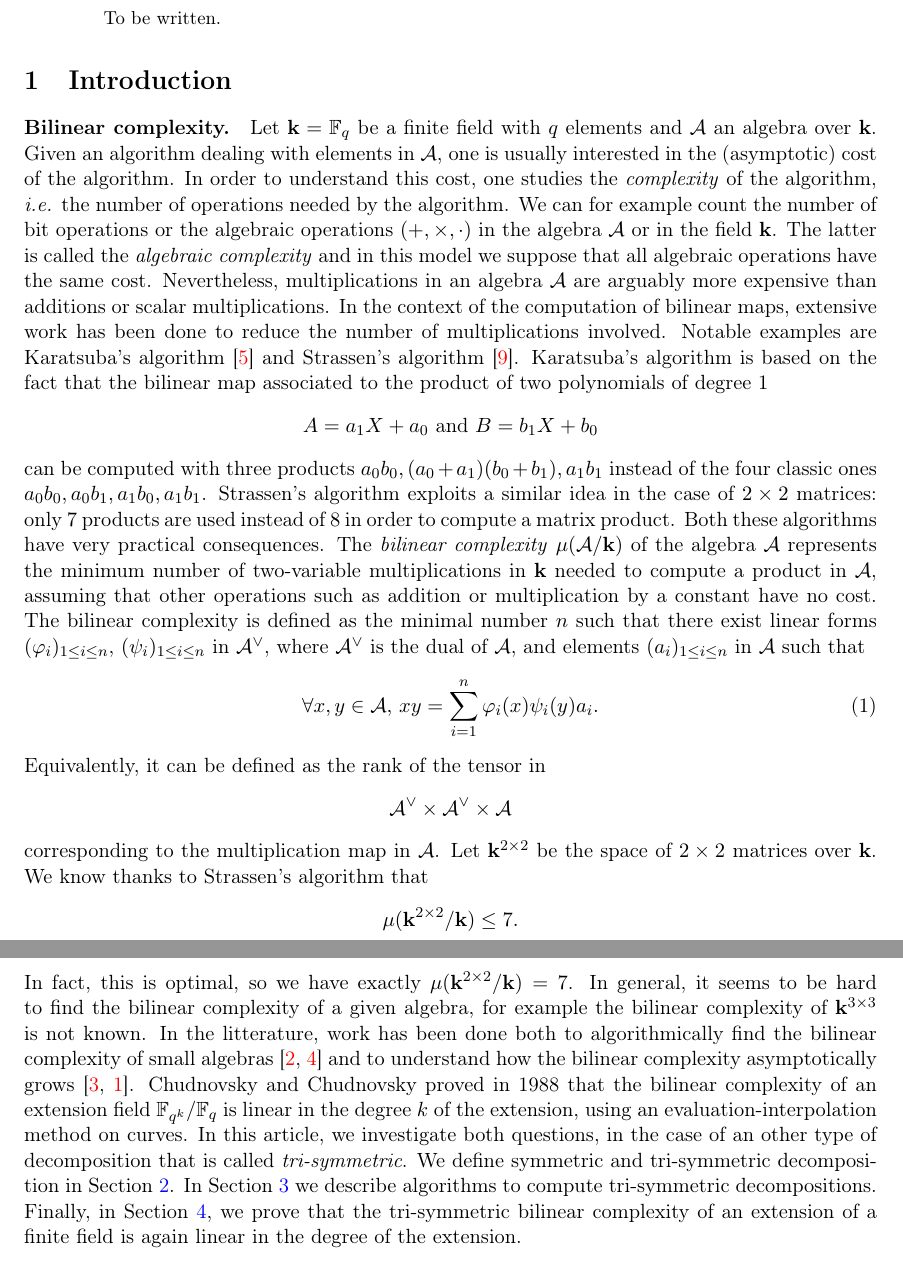
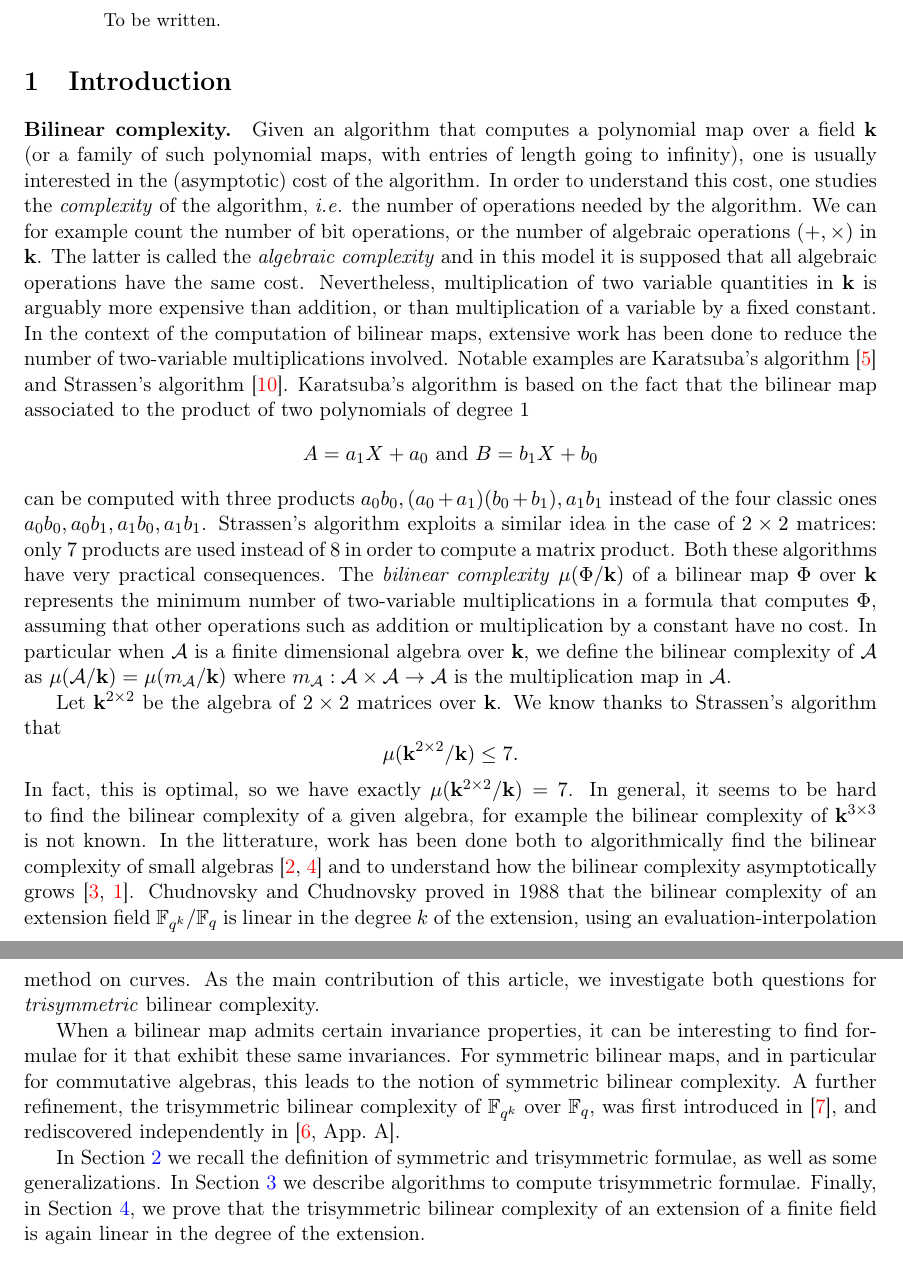
Before and after one commit to erou/tri-sym, a LaTeX paper (latex/tri-sym.tex): two parts of pages 1 and 2 of 11, joined at a grey line, cut so that both start at the same text. Compiled offline with pdfLaTeX.

Commit message:
quelques modifs intro

```diff
--- a/latex/tri-sym.tex
+++ b/latex/tri-sym.tex
@@ -25,19 +25,18 @@
 \section{Introduction}
 \label{sec:intro}
 
-\paragraph{Bilinear complexity.} Let $\K=\mathbb{F}_{q}$ be a finite field with
-$q$ elements and $\A$
-an algebra over $\K$. Given an algorithm dealing with elements in $\A$, one is
+\paragraph{Bilinear complexity.} Given an algorithm that computes a polynomial map over a field $\K$
+(or a family of such polynomial maps, with entries of length going to infinity),
+one is
 usually interested in the (asymptotic) cost of the algorithm. In order to
 understand this cost, one studies the \emph{complexity} of the algorithm, \ie
 the number of operations needed by the algorithm. We can for example count the number
-of bit operations or the algebraic operations $(+, \times, \cdot)$ in the algebra
-$\A$ or in the field $\K$. The latter is called the \emph{algebraic complexity}
-and in this model we suppose that all algebraic operations have the same cost.
-Nevertheless, multiplications in an algebra $\A$ are arguably more expensive than
-additions or scalar multiplications. In the context of the computation of
+of bit operations, or the number of algebraic operations $(+, \times)$ in $\K$. The latter is called the \emph{algebraic complexity}
+and in this model it is supposed that all algebraic operations have the same cost.
+Nevertheless, multiplication of two variable quantities in $\K$ is arguably more expensive than
+addition, or than multiplication of a variable by a fixed constant. In the context of the computation of
 bilinear maps, extensive work has been done to reduce the number of
-multiplications involved. Notable examples are Karatsuba's
+two-variable multiplications involved. Notable examples are Karatsuba's
 algorithm~\cite{Karatsuba63} and
 Strassen's algorithm~\cite{Strassen69}. Karatsuba's algorithm is
 based on the fact that the bilinear map associated to the product of two
@@ -50,22 +49,27 @@ of the four classic ones $a_0b_0, a_0b_1, a_1b_0, a_1b_1$. Strassen's algorithm
 exploits a similar idea in the case of $2\times2$ matrices: only $7$ products
 are used instead of $8$ in order to compute a matrix product. Both these
 algorithms have very practical consequences. The \emph{bilinear complexity}
-$\mu(\A/\K)$ of the algebra $\A$ represents the minimum number of two-variable
-multiplications in $\K$ needed to compute a product in $\A$, assuming that other
-operations such as addition or multiplication by a constant have no cost. The
-bilinear complexity is defined as the minimal number $n$ such that there exist
-linear forms $(\varphi_i)_{1\leq i \leq n}$, $(\psi_i)_{1\leq i \leq n}$ in
-$\A^\vee$, where $\A^\vee$ is the dual of $\A$, and
-elements $(a_i)_{1\leq i \leq n}$ in $\A$ such that
-\begin{equation}
-  \forall x, y\in\A,\,xy = \sum_{i=1}^{n}\varphi_i(x)\psi_i(y)a_i.
-  \label{eq:no-sym}
-\end{equation}
-Equivalently, it can be defined as the rank of the tensor in
-\[
-  \A^\vee \times \A^\vee\times \A
-\]
-corresponding to the multiplication map in $\A$. Let $\K^{2\times2}$ be the space
+$\mu(\Phi/\K)$ of a bilinear map $\Phi$ over $\K$ represents the minimum number of two-variable
+multiplications in a formula that computes $\Phi$, assuming that other
+operations such as addition or multiplication by a constant have no cost.
+%The bilinear complexity is defined as the minimal number $n$ such that there exist
+%linear forms $(\varphi_i)_{1\leq i \leq n}$, $(\psi_i)_{1\leq i \leq n}$ in
+%$\A^\vee$, where $\A^\vee$ is the dual of $\A$, and
+%elements $(a_i)_{1\leq i \leq n}$ in $\A$ such that
+%\begin{equation}
+%  \forall x, y\in\A,\,xy = \sum_{i=1}^{n}\varphi_i(x)\psi_i(y)a_i.
+%  \label{eq:no-sym}
+%\end{equation}
+%Equivalently, it can be defined as the rank of the tensor in
+%\[
+%  \A^\vee \otimes \A^\vee\otimes \A
+%\]
+%corresponding to the multiplication map in $\A$.
+In particular when $\A$ is a finite dimensional algebra over $\K$,
+we define the bilinear complexity of $\A$ as $\mu(\A/\K)=\mu(m_{\A}/\K)$
+where $m_{\A}:\A\times\A\to\A$ is the multiplication map in $\A$.
+
+Let $\K^{2\times2}$ be the algebra
 of $2\times2$ matrices over $\K$. We know thanks to Strassen's algorithm that
 \[
   \mu(\K^{2\times 2}/\K) \leq 7.
@@ -78,12 +82,17 @@ small algebras~\cite{BDEZ12, Covanov19} and to understand how the bilinear
 complexity asymptotically grows~\cite{CC88, BCPRRR19}. Chudnovsky and Chudnovsky
 proved in 1988 that the bilinear complexity of an extension field
 $\mathbb{F}_{q^k}/\mathbb{F}_{q}$ is linear in the degree $k$ of the
-extension, using an evaluation-interpolation method on curves. In this article, we
-investigate both questions, in the case of an other type of decomposition that
-is called \emph{tri-symmetric}. We define symmetric and tri-symmetric
-decomposition in Section~\ref{sec:symtrisym}. In Section~\ref{sec:algos} we
-describe algorithms to compute tri-symmetric decompositions. Finally, in
-Section~\ref{sec:asymptotic}, we prove that the tri-symmetric bilinear
+extension, using an evaluation-interpolation method on curves.
+As the main contribution of this article, we
+investigate both questions for \emph{trisymmetric} bilinear complexity.
+
+When a bilinear map admits certain invariance properties, it can be interesting to find formulae for it that exhibit these same invariances.
+For symmetric bilinear maps, and in particular for commutative algebras, this leads to the notion of symmetric bilinear complexity.
+A further refinement, the trisymmetric bilinear complexity of $\mathbb{F}_{q^k}$ over $\mathbb{F}_{q}$, was first introduced in \cite{SL84}, and rediscovered independently in \cite[App.~A]{Randriam15}.
+
+In Section~\ref{sec:symtrisym} we recall the definition of symmetric and trisymmetric formulae, as well as some generalizations. In Section~\ref{sec:algos} we
+describe algorithms to compute trisymmetric formulae. Finally, in
+Section~\ref{sec:asymptotic}, we prove that the trisymmetric bilinear
 complexity of an extension of a finite field is again linear in the degree of the
 extension.
 
```
Also changed, not shown: latex/erou.bib (+6 -4 lines).
